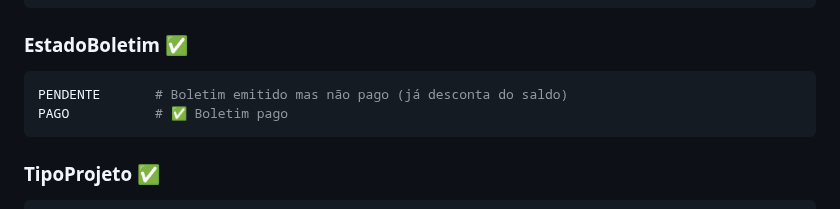
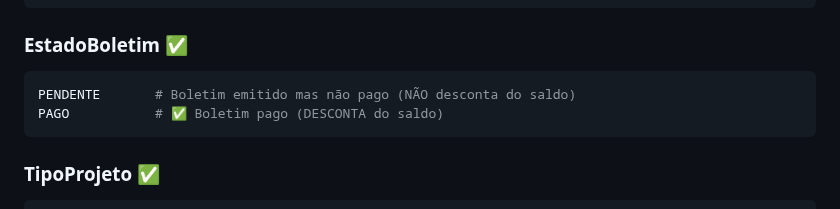
Before and after one commit to brun04maral/agora-contabilidade, a Markdown page: memory/GUIA_COMPLETO.md, the part around the change. GitHub-like rendering.

````diff
--- a/memory/GUIA_COMPLETO.md
+++ b/memory/GUIA_COMPLETO.md
@@ -124,8 +124,8 @@ PAGO           # ✅ Despesa paga (conta para saldos)
 
 ### EstadoBoletim ✅
 ```python
-PENDENTE       # Boletim emitido mas não pago (já desconta do saldo)
-PAGO           # ✅ Boletim pago
+PENDENTE       # Boletim emitido mas não pago (NÃO desconta do saldo)
+PAGO           # ✅ Boletim pago (DESCONTA do saldo)
 ```
 
 ### TipoProjeto ✅
````
Also changed, not shown: README.md (+2 -2 lines), memory/DATABASE_SCHEMA.md (+3 -4 lines).
